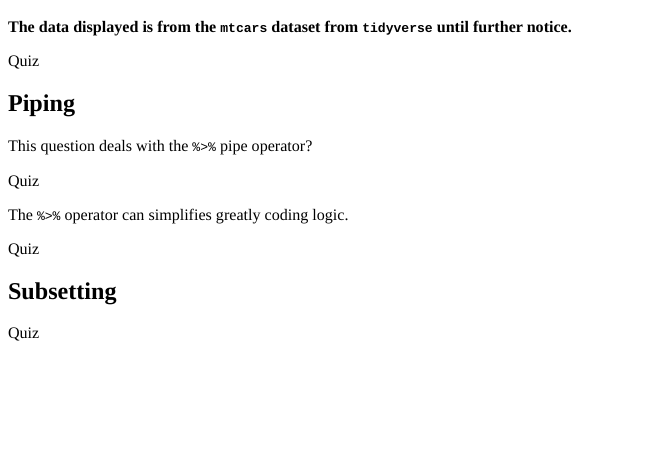
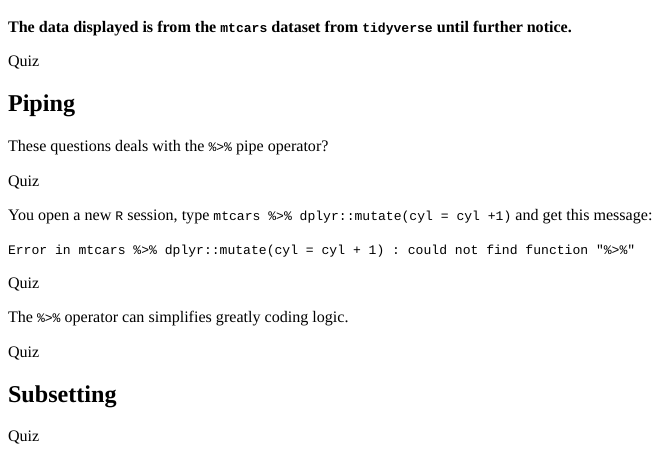
Before and after one commit to risktoollib/RTLquiz, an R Markdown document (inst/tutorials/data-wrangling/data-wrangling.Rmd): the page in a window 1100 px wide, from its top. The pictures show the output file inst/tutorials/data-wrangling/data-wrangling.html that the author committed with the source, opened offline.

Commit message:
2020 09 18 all

````diff
--- a/inst/tutorials/data-wrangling/data-wrangling.Rmd
+++ b/inst/tutorials/data-wrangling/data-wrangling.Rmd
@@ -29,7 +29,7 @@ learnr::quiz(
 
 ## Piping
 
-This question deals with the `%>%` pipe operator?
+These questions deals with the `%>%` pipe operator?
 
 ```{r pipe}
 learnr::quiz(
@@ -41,3 +41,11 @@ learnr::quiz(
   )
 )
 ```
+
+You open a new `R` session, type `mtcars %>% dplyr::mutate(cyl = cyl +1)` and get this message:
+
+`Error in mtcars %>% dplyr::mutate(cyl = cyl + 1) : could not find function "%>%"`
+
+
+```{r pipelib}
+learnr::quiz(
````
Also changed, not shown: inst/tutorials/data-wrangling/data-wrangling.html, inst/tutorials/data-wrangling/data-wrangling.Rmd (9 more changed lines).
